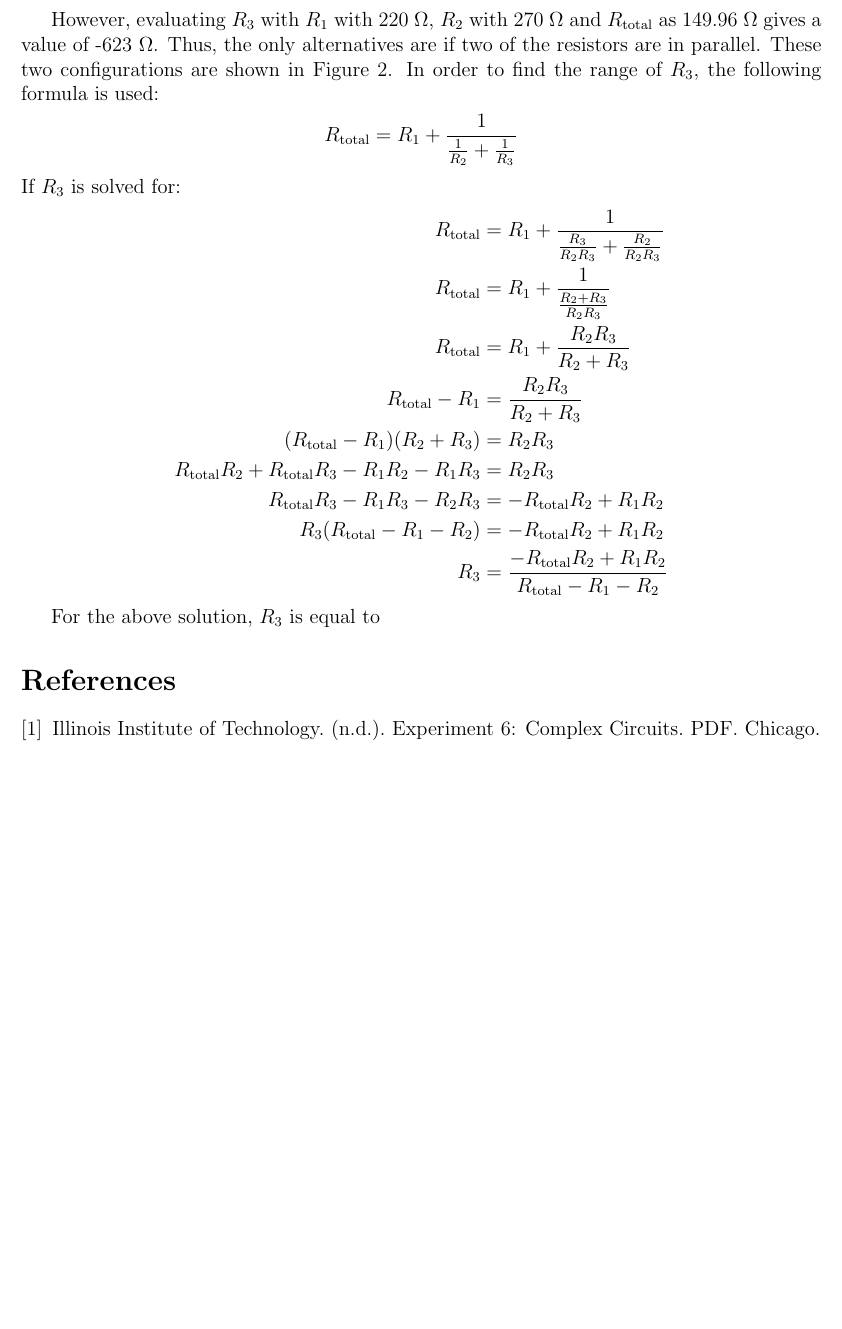
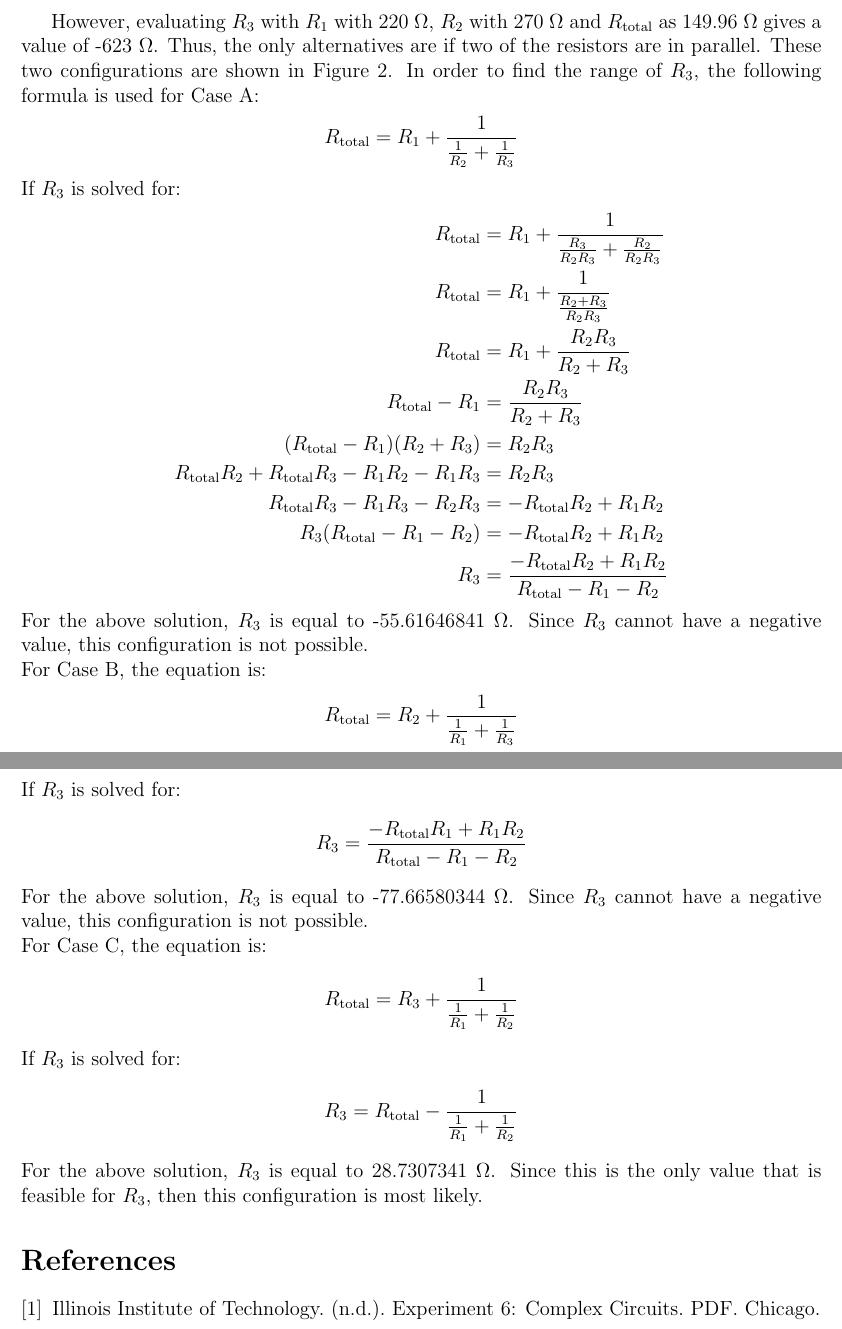
Before and after one commit to 00000010/PhysicsLabReports, a LaTeX document (PHYS221/PHYSLabReport6/PHYS221Lab6.tex): part of page 4 of 5 before the commit and two parts of pages 4 and 5 of 6 after it, the two joined at a grey line, cut so that both start at the same text, the shorter picture padded with empty space. Compiled offline with pdfLaTeX.

Commit message:
Finished first draft of lab 6

```diff
--- a/PHYS221/PHYSLabReport6/PHYS221Lab6.tex
+++ b/PHYS221/PHYSLabReport6/PHYS221Lab6.tex
@@ -249,7 +253,7 @@ Then, solving for \(R_{3}\):
   \end{split}
 \end{equation*}
 
-However, evaluating \(R_{3}\) with \(R_{1}\) with 220 \(\Omega\), \(R_{2}\) with 270 \(\Omega\) and \(R_{\text{total}}\) as 149.96 \(\Omega\) gives a value of -623 \(\Omega\). Thus, the only alternatives are if two of the resistors are in parallel. These two configurations are shown in Figure 2. In order to find the range of \(R_{3}\), the following formula is used:
+However, evaluating \(R_{3}\) with \(R_{1}\) with 220 \(\Omega\), \(R_{2}\) with 270 \(\Omega\) and \(R_{\text{total}}\) as 149.96 \(\Omega\) gives a value of -623 \(\Omega\). Thus, the only alternatives are if two of the resistors are in parallel. These two configurations are shown in Figure 2. In order to find the range of \(R_{3}\), the following formula is used for Case A:
 \begin{equation*}
   \begin{split}
     R_{\text{total}} &= R_{1} + \dfrac{1}{\tfrac{1}{R_{2}} + \tfrac{1}{R_{3}}} \\
@@ -270,7 +274,41 @@ If \(R_{3}\) is solved for:
   \end{split}
 \end{equation*}
 
-For the above solution, \(R_{3}\) is equal to
+\noindent
+For the above solution, \(R_{3}\) is equal to -55.61646841 \(\Omega\). Since \(R_{3}\) cannot have a negative value, this configuration is not possible.
+
+\noindent
+For Case B, the equation is:
+\begin{equation*}
+  \begin{split}
+    R_{\text{total}} &= R_{2} + \dfrac{1}{\tfrac{1}{R_{1}} + \tfrac{1}{R_3}} \\
+  \end{split}
+\end{equation*}
+If \(R_{3}\) is solved for:
+\begin{equation*}
+  \begin{split}
+    R_{3} &= \dfrac{-R_{\text{total}}R_{1} + R_{1}R_{2}}{R_{\text{total}} - R_{1} - R_{2}} \\
+  \end{split}
+\end{equation*}
+
+\noindent
+For the above solution, \(R_{3}\) is equal to -77.66580344 \(\Omega\). Since \(R_{3}\) cannot have a negative value, this configuration is not possible.
+
+\noindent
+For Case C, the equation is:
+\begin{equation*}
+  \begin{split}
+    R_{\text{total}} &= R_{3} + \dfrac{1}{\tfrac{1}{R_{1}} + \tfrac{1}{R_{2}}} \\
+  \end{split}
+\end{equation*}
+If \(R_{3}\) is solved for:
+\begin{equation*}
+  \begin{split}
+    R_{3} &= R_{\text{total}} - \dfrac{1}{\tfrac{1}{R_{1}} + \tfrac{1}{R_{2}}} \\
+  \end{split}
+\end{equation*}
+For the above solution, \(R_{3}\) is equal to 28.7307341 \(\Omega\). Since this is the only value that is feasible for \(R_{3}\), then this configuration is most likely.
+
 \begin {figure}
   \centering
     \subfloat[Case A] {
```
Also changed, not shown: PHYS221/PHYSLabReport6/PHYS221Lab6.tex (8 more changed lines).
